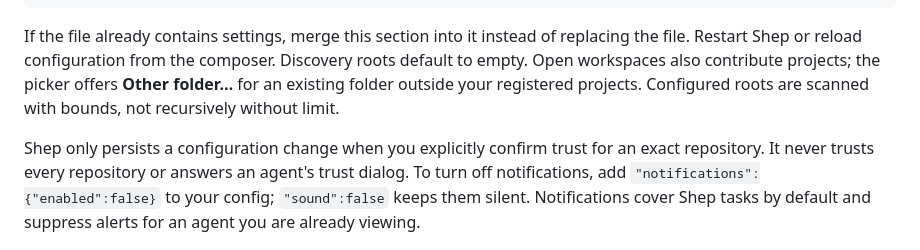
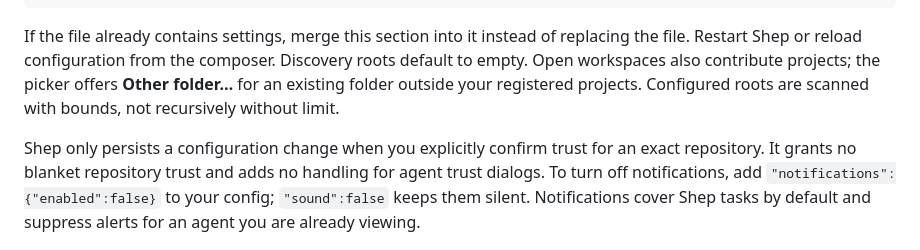
Before and after one commit to andrizzit/shep, a Markdown page: README.md, the part around the change. Drawn GitHub-style.

Commit message:
Clarify trust-dialog limitation and here syntax

```diff
--- a/README.md
+++ b/README.md
@@ -130,7 +130,7 @@ Open `~/.config/shep/config.json` (or `$XDG_CONFIG_HOME/shep/config.json`) and a
 
 If the file already contains settings, merge this section into it instead of replacing the file. Restart Shep or reload configuration from the composer. Discovery roots default to empty. Open workspaces also contribute projects; the picker offers **Other folder…** for an existing folder outside your registered projects. Configured roots are scanned with bounds, not recursively without limit.
 
-Shep only persists a configuration change when you explicitly confirm trust for an exact repository. It never trusts every repository or answers an agent's trust dialog. To turn off notifications, add `"notifications":{"enabled":false}` to your config; `"sound":false` keeps them silent. Notifications cover Shep tasks by default and suppress alerts for an agent you are already viewing.
+Shep only persists a configuration change when you explicitly confirm trust for an exact repository. It grants no blanket repository trust and adds no handling for agent trust dialogs. To turn off notifications, add `"notifications":{"enabled":false}` to your config; `"sound":false` keeps them silent. Notifications cover Shep tasks by default and suppress alerts for an agent you are already viewing.
 
 ![Shep terminal board with sample agents](docs/images/shep-terminal.png)
 
```
Also changed, not shown: docs/SOP.md (+1 -1 lines).
